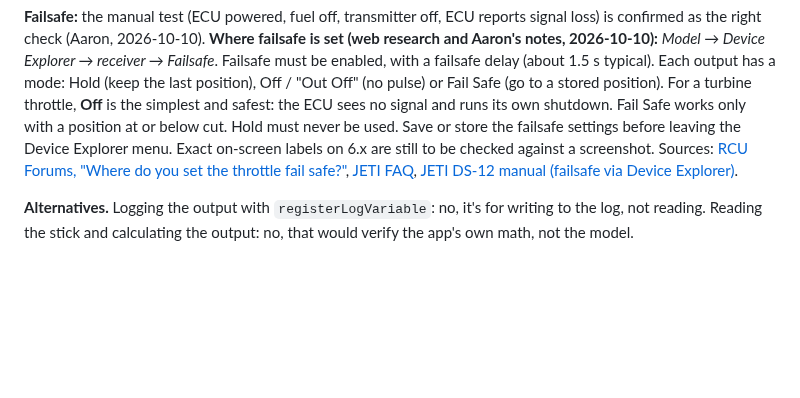
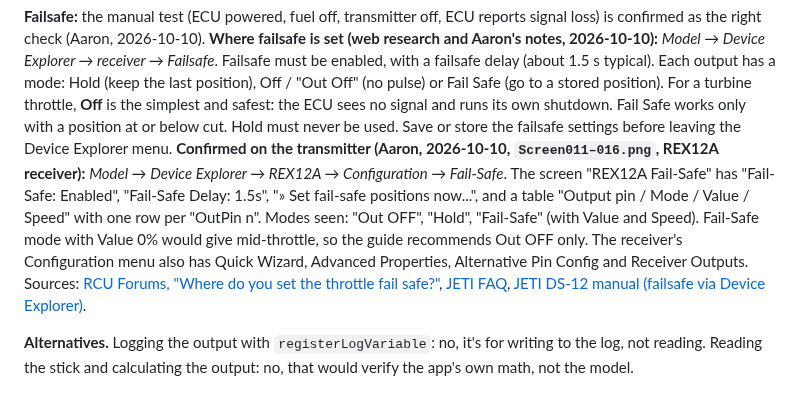
Before and after one commit to Flazzarious/jeti-lua-apps, a Markdown page: specs/002-turbine-throttle-setup/research.md, the part around the change. Drawn GitHub-style; blank space fills up the shorter version.

```diff
--- a/specs/002-turbine-throttle-setup/research.md
+++ b/specs/002-turbine-throttle-setup/research.md
@@ -57,8 +57,15 @@ stored position). For a turbine throttle, **Off** is the simplest and
 safest: the ECU sees no signal and runs its own shutdown. Fail Safe works
 only with a position at or below cut. Hold must never be used. Save or
 store the failsafe settings before leaving the Device Explorer menu.
-Exact on-screen labels on 6.x are still to be checked against a
-screenshot. Sources: [RCU Forums, "Where do you set the throttle fail
+**Confirmed on the transmitter (Aaron, 2026-10-10, `Screen011–016.png`,
+REX12A receiver):** *Model → Device Explorer → REX12A → Configuration →
+Fail-Safe*. The screen "REX12A Fail-Safe" has "Fail-Safe: Enabled",
+"Fail-Safe Delay: 1.5s", "» Set fail-safe positions now...", and a table
+"Output pin / Mode / Value / Speed" with one row per "OutPin n". Modes seen:
+"Out OFF", "Hold", "Fail-Safe" (with Value and Speed). Fail-Safe mode with
+Value 0% would give mid-throttle, so the guide recommends Out OFF only.
+The receiver's Configuration menu also has Quick Wizard, Advanced
+Properties, Alternative Pin Config and Receiver Outputs. Sources: [RCU Forums, "Where do you set the throttle fail
 safe?"](https://www.rcuniverse.com/forum/rc-jets-120/11655078-where-do-you-set-throttle-fail-safe.html),
 [JETI FAQ](https://www.jetimodel.com/support/faq/), [JETI DS-12 manual
 (failsafe via Device Explorer)](https://www.jetimodel.com/uloz/-3.pdf/).
```
Also changed, not shown: docs/apps/throttle-setup-wizard.md (+18 -13 lines), specs/002-turbine-throttle-setup/spec.md (+3 -2 lines), docs/apps/img/throttle-setup-wizard-failsafe-out-off.png (added), docs/apps/img/throttle-setup-wizard-rx-config.png (added), 1 other file.
